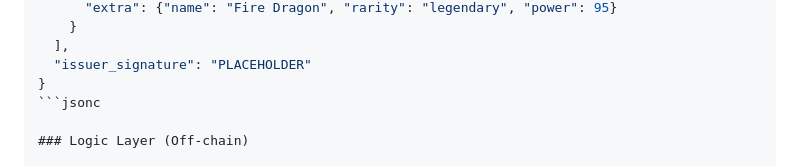
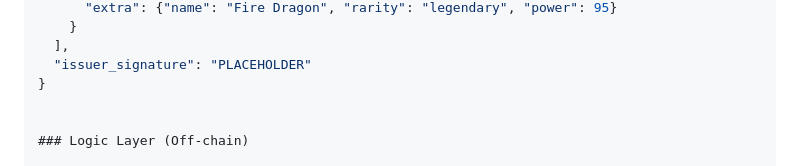
Before and after one commit to ccboom/Celestia_DA_NFT, a Markdown page: README.md, the part around the change. Rendered like a GitHub page.

````diff
--- a/README.md
+++ b/README.md
@@ -63,7 +63,7 @@ Each Blob contains a JSON payload conforming to your custom protocol:
   ],
   "issuer_signature": "PLACEHOLDER"
 }
-```jsonc
+
 
 ### Logic Layer (Off-chain)
 
````
